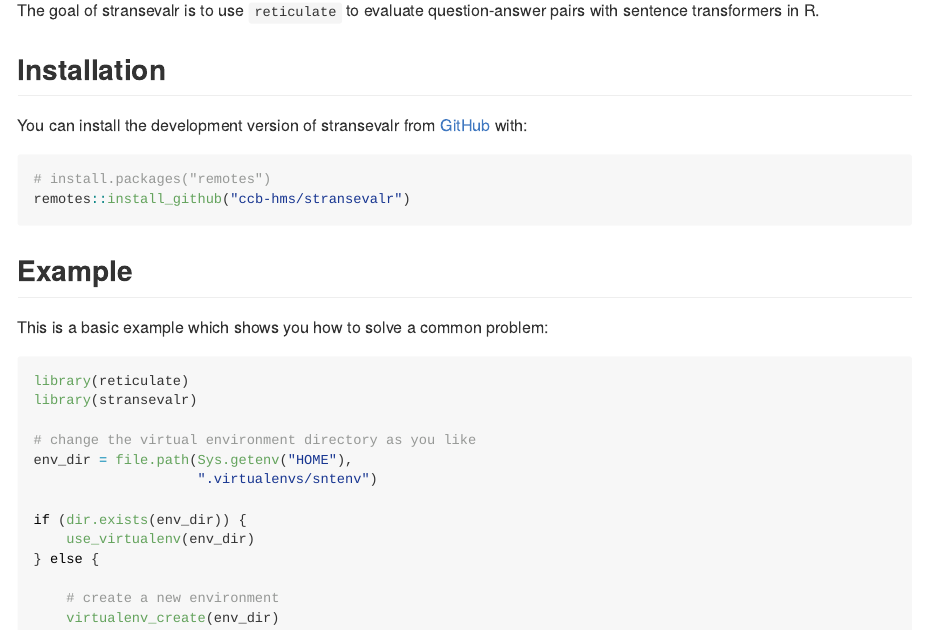
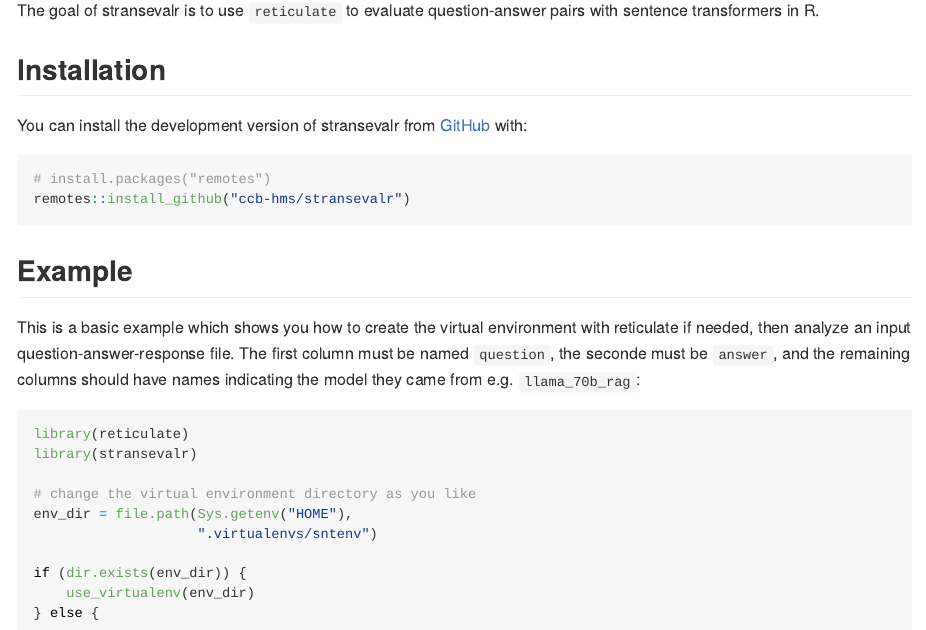
Before and after one commit to ccb-hms/stransevalr, an R Markdown document (README.Rmd): the page in a window 1100 px wide, from 110 px down. The pictures show the output file README.md that the author committed with the source, drawn offline in the style of GitHub; long lines of code are wrapped.

Commit message:
readme update

````diff
--- a/README.Rmd
+++ b/README.Rmd
@@ -31,7 +31,7 @@ remotes::install_github("ccb-hms/stransevalr")
 
 ## Example
 
-This is a basic example which shows you how to solve a common problem:
+This is a basic example which shows you how to create the virtual environment with reticulate if needed, then analyze an input question-answer-response file. The first column must be named `question`, the seconde must be `answer`, and the remaining columns should have names indicating the model they came from e.g. `llama_70b_rag`:
 
 ```{r example, eval=FALSE}
 library(reticulate)
````
Also changed, not shown: README.md.
